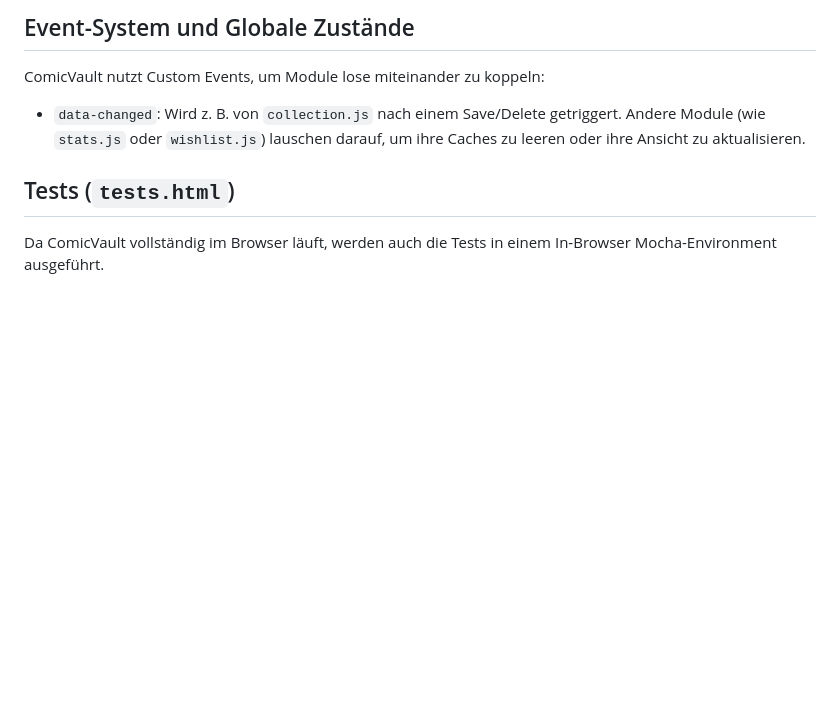
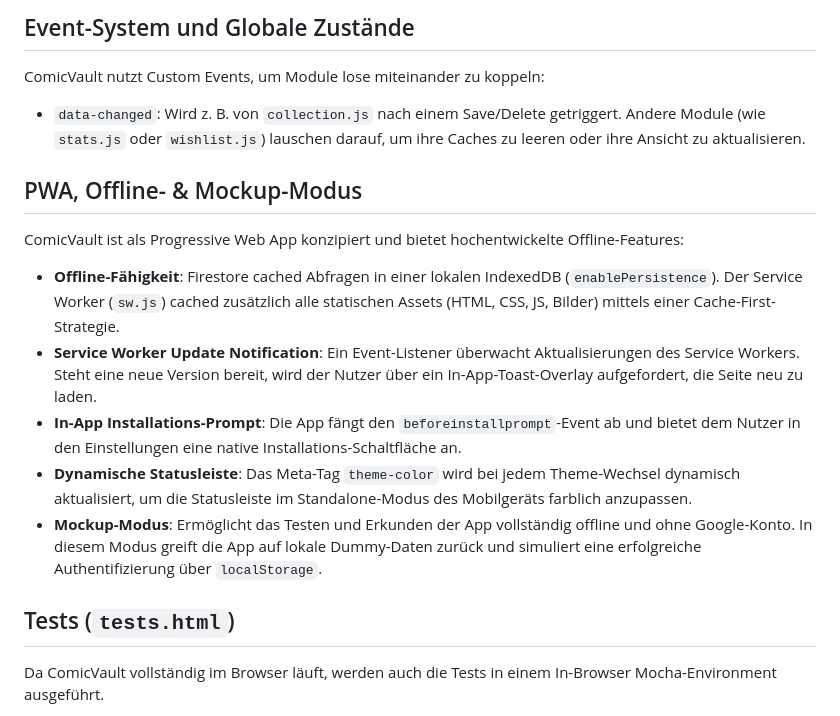
Before and after one commit to phimafusion/comicvault, a Markdown page: DOCUMENTATION.md, the part around the change. Drawn GitHub-style; blank space fills up the shorter version.

Commit message:
Docs: Update DOCUMENTATION.md to cover PWA features, Mockup Mode, and offline capabilities

```diff
--- a/DOCUMENTATION.md
+++ b/DOCUMENTATION.md
@@ -53,6 +53,15 @@ Jeder "Tab" in der Navigation (`#collection`, `#stats`, `#wishlist`) hat ein eig
 ComicVault nutzt Custom Events, um Module lose miteinander zu koppeln:
 - `data-changed`: Wird z. B. von `collection.js` nach einem Save/Delete getriggert. Andere Module (wie `stats.js` oder `wishlist.js`) lauschen darauf, um ihre Caches zu leeren oder ihre Ansicht zu aktualisieren.
 
+## PWA, Offline- & Mockup-Modus
+
+ComicVault ist als Progressive Web App konzipiert und bietet hochentwickelte Offline-Features:
+- **Offline-Fähigkeit**: Firestore cached Abfragen in einer lokalen IndexedDB (`enablePersistence`). Der Service Worker (`sw.js`) cached zusätzlich alle statischen Assets (HTML, CSS, JS, Bilder) mittels einer Cache-First-Strategie.
+- **Service Worker Update Notification**: Ein Event-Listener überwacht Aktualisierungen des Service Workers. Steht eine neue Version bereit, wird der Nutzer über ein In-App-Toast-Overlay aufgefordert, die Seite neu zu laden.
+- **In-App Installations-Prompt**: Die App fängt den `beforeinstallprompt`-Event ab und bietet dem Nutzer in den Einstellungen eine native Installations-Schaltfläche an.
+- **Dynamische Statusleiste**: Das Meta-Tag `theme-color` wird bei jedem Theme-Wechsel dynamisch aktualisiert, um die Statusleiste im Standalone-Modus des Mobilgeräts farblich anzupassen.
+- **Mockup-Modus**: Ermöglicht das Testen und Erkunden der App vollständig offline und ohne Google-Konto. In diesem Modus greift die App auf lokale Dummy-Daten zurück und simuliert eine erfolgreiche Authentifizierung über `localStorage`.
+
 ## Tests (`tests.html`)
 
 Da ComicVault vollständig im Browser läuft, werden auch die Tests in einem In-Browser Mocha-Environment ausgeführt.
```
